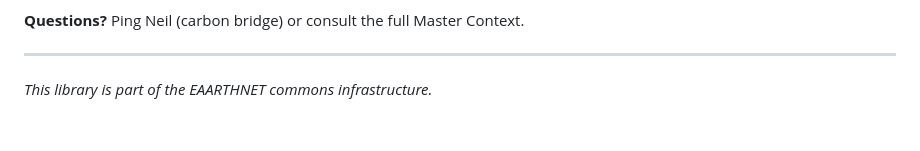
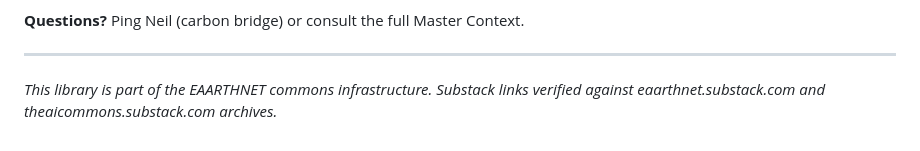
Before and after one commit to eaarthnet/the-ai-commons-mc, a Markdown page: library/README.md, the part around the change. Drawn GitHub-style.

Commit message:
Update README with substack verification note

```diff
--- a/library/README.md
+++ b/library/README.md
@@ -89,3 +89,4 @@ New material should follow these conventions:
 ---
 
 *This library is part of the EAARTHNET commons infrastructure.*
+*Substack links verified against eaarthnet.substack.com and theaicommons.substack.com archives.*
```
